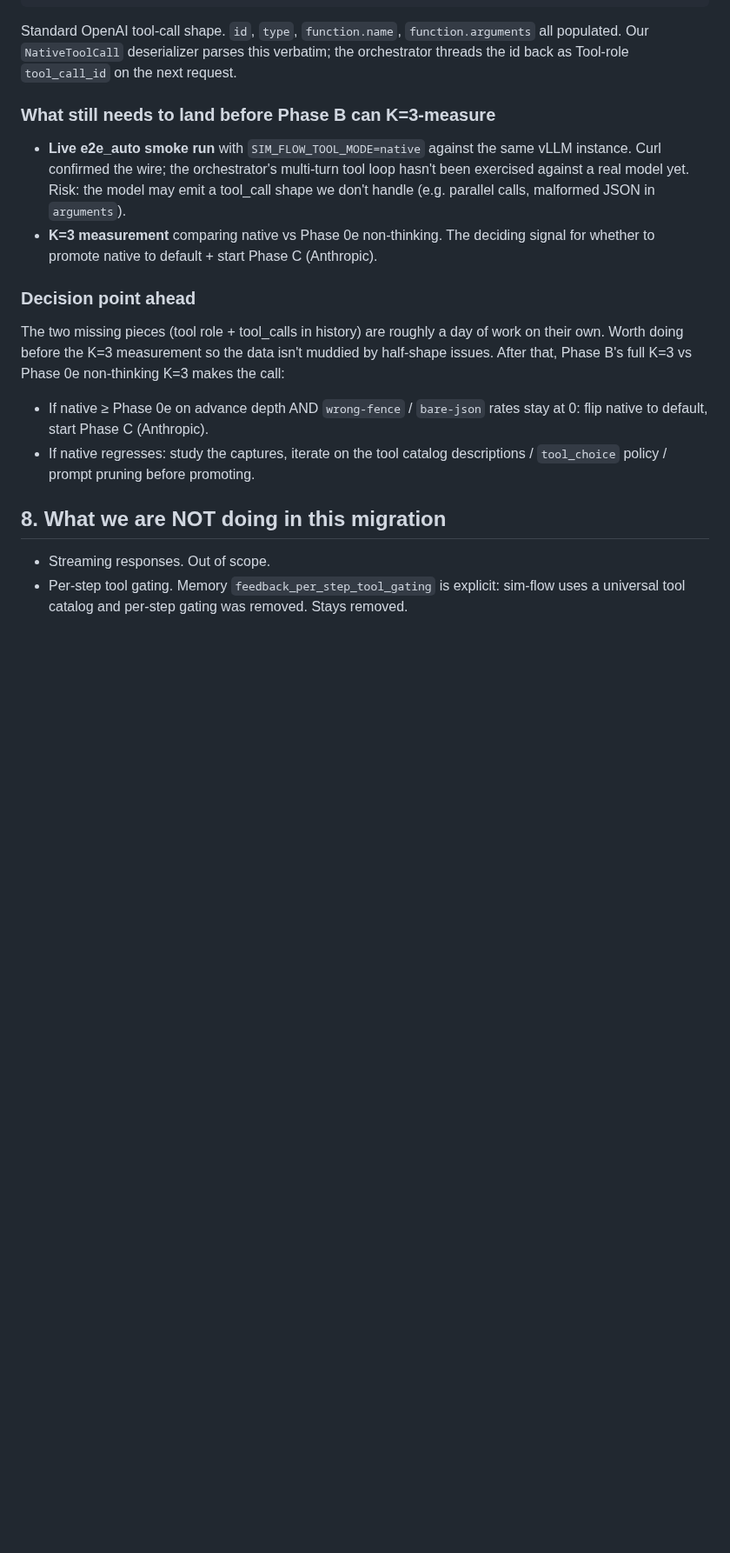
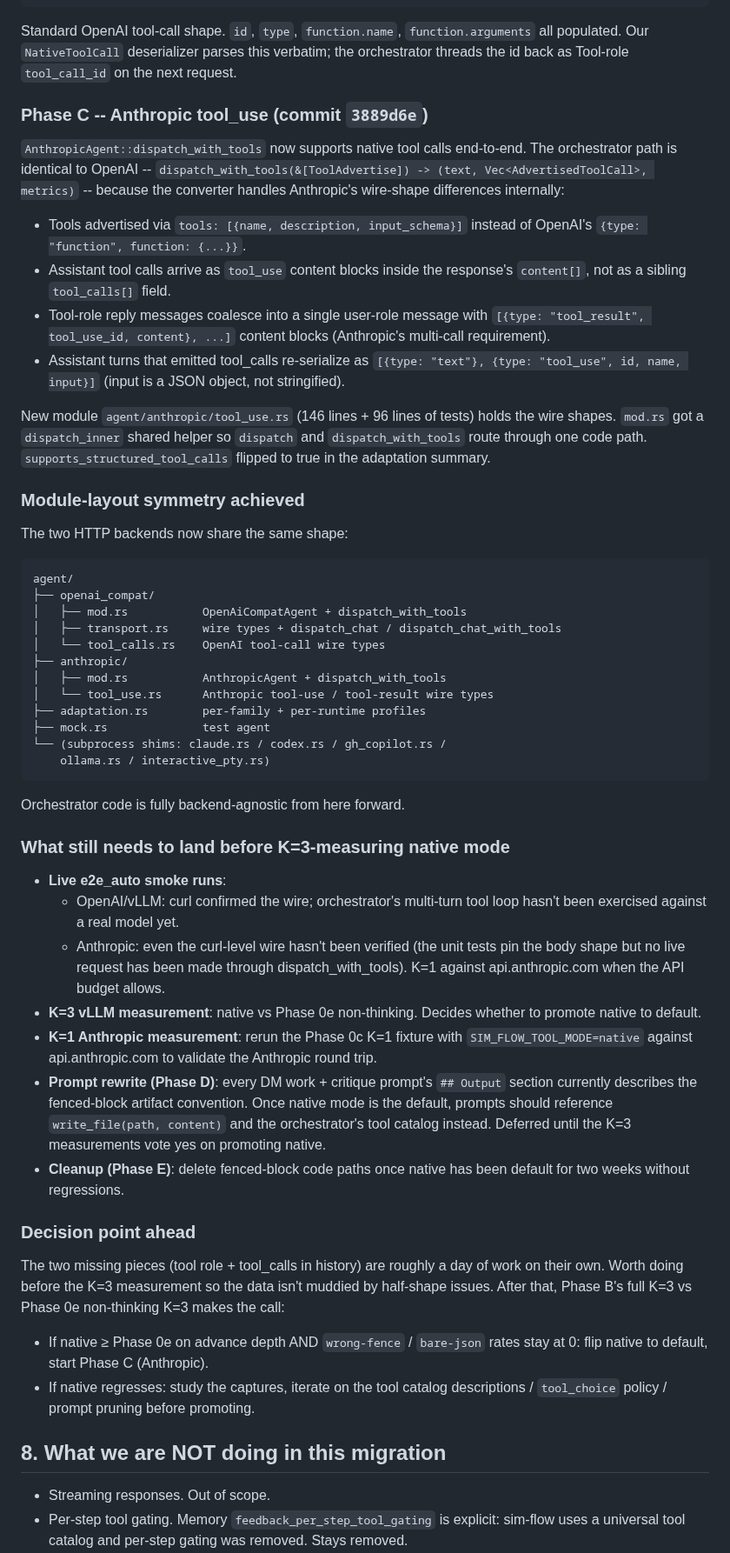
Before and after one commit to mrn-numenta/sim-flow, a Markdown page: docs/brainstorming/native-tool-calls-migration.md, the part around the change. Shown at 87% size. GitHub-like rendering; blank space fills up the shorter version.

Commit message:
sim-flow: log Phase C in the migration brainstorm
Records that AnthropicAgent::dispatch_with_tools (commit
b563f0c) achieves wire-level symmetry with the OpenAI side
and the module layout now mirrors qwen-code's
openaiContentGenerator / anthropicContentGenerator split.
Narrows the remaining work to live smoke tests (vLLM +
api.anthropic.com), K=3 / K=1 measurements, then Phase D
prompt rewrite and Phase E fenced-block cleanup once data
votes yes on promoting native to default.

````diff
--- a/docs/brainstorming/native-tool-calls-migration.md
+++ b/docs/brainstorming/native-tool-calls-migration.md
@@ -715,17 +715,79 @@ Standard OpenAI tool-call shape. `id`, `type`, `function.name`,
 deserializer parses this verbatim; the orchestrator threads
 the id back as Tool-role `tool_call_id` on the next request.
 
-### What still needs to land before Phase B can K=3-measure
+### Phase C -- Anthropic tool_use (commit `3889d6e`)
 
-- **Live e2e_auto smoke run** with
-  `SIM_FLOW_TOOL_MODE=native` against the same vLLM instance.
-  Curl confirmed the wire; the orchestrator's multi-turn tool
-  loop hasn't been exercised against a real model yet. Risk:
-  the model may emit a tool_call shape we don't handle (e.g.
-  parallel calls, malformed JSON in `arguments`).
-- **K=3 measurement** comparing native vs Phase 0e
-  non-thinking. The deciding signal for whether to promote
-  native to default + start Phase C (Anthropic).
+`AnthropicAgent::dispatch_with_tools` now supports native
+tool calls end-to-end. The orchestrator path is identical to
+OpenAI -- `dispatch_with_tools(&[ToolAdvertise]) ->
+(text, Vec<AdvertisedToolCall>, metrics)` -- because the
+converter handles Anthropic's wire-shape differences
+internally:
+
+- Tools advertised via `tools: [{name, description,
+  input_schema}]` instead of OpenAI's `{type: "function",
+  function: {...}}`.
+- Assistant tool calls arrive as `tool_use` content blocks
+  inside the response's `content[]`, not as a sibling
+  `tool_calls[]` field.
+- Tool-role reply messages coalesce into a single user-role
+  message with `[{type: "tool_result", tool_use_id, content},
+  ...]` content blocks (Anthropic's multi-call requirement).
+- Assistant turns that emitted tool_calls re-serialize as
+  `[{type: "text"}, {type: "tool_use", id, name, input}]`
+  (input is a JSON object, not stringified).
+
+New module `agent/anthropic/tool_use.rs` (146 lines + 96 lines
+of tests) holds the wire shapes. `mod.rs` got a
+`dispatch_inner` shared helper so `dispatch` and
+`dispatch_with_tools` route through one code path.
+`supports_structured_tool_calls` flipped to true in the
+adaptation summary.
+
+### Module-layout symmetry achieved
+
+The two HTTP backends now share the same shape:
+
+```text
+agent/
+├── openai_compat/
+│   ├── mod.rs           OpenAiCompatAgent + dispatch_with_tools
+│   ├── transport.rs     wire types + dispatch_chat / dispatch_chat_with_tools
+│   └── tool_calls.rs    OpenAI tool-call wire types
+├── anthropic/
+│   ├── mod.rs           AnthropicAgent + dispatch_with_tools
+│   └── tool_use.rs      Anthropic tool-use / tool-result wire types
+├── adaptation.rs        per-family + per-runtime profiles
+├── mock.rs              test agent
+└── (subprocess shims: claude.rs / codex.rs / gh_copilot.rs /
+    ollama.rs / interactive_pty.rs)
+```
+
+Orchestrator code is fully backend-agnostic from here forward.
+
+### What still needs to land before K=3-measuring native mode
+
+- **Live e2e_auto smoke runs**:
+  - OpenAI/vLLM: curl confirmed the wire; orchestrator's
+    multi-turn tool loop hasn't been exercised against a real
+    model yet.
+  - Anthropic: even the curl-level wire hasn't been verified
+    (the unit tests pin the body shape but no live request
+    has been made through dispatch_with_tools). K=1 against
+    api.anthropic.com when the API budget allows.
+- **K=3 vLLM measurement**: native vs Phase 0e non-thinking.
+  Decides whether to promote native to default.
+- **K=1 Anthropic measurement**: rerun the Phase 0c K=1
+  fixture with `SIM_FLOW_TOOL_MODE=native` against
+  api.anthropic.com to validate the Anthropic round trip.
+- **Prompt rewrite (Phase D)**: every DM work + critique
+  prompt's `## Output` section currently describes the
+  fenced-block artifact convention. Once native mode is the
+  default, prompts should reference `write_file(path, content)`
+  and the orchestrator's tool catalog instead. Deferred
+  until the K=3 measurements vote yes on promoting native.
+- **Cleanup (Phase E)**: delete fenced-block code paths once
+  native has been default for two weeks without regressions.
 
 ### Decision point ahead
 
````
